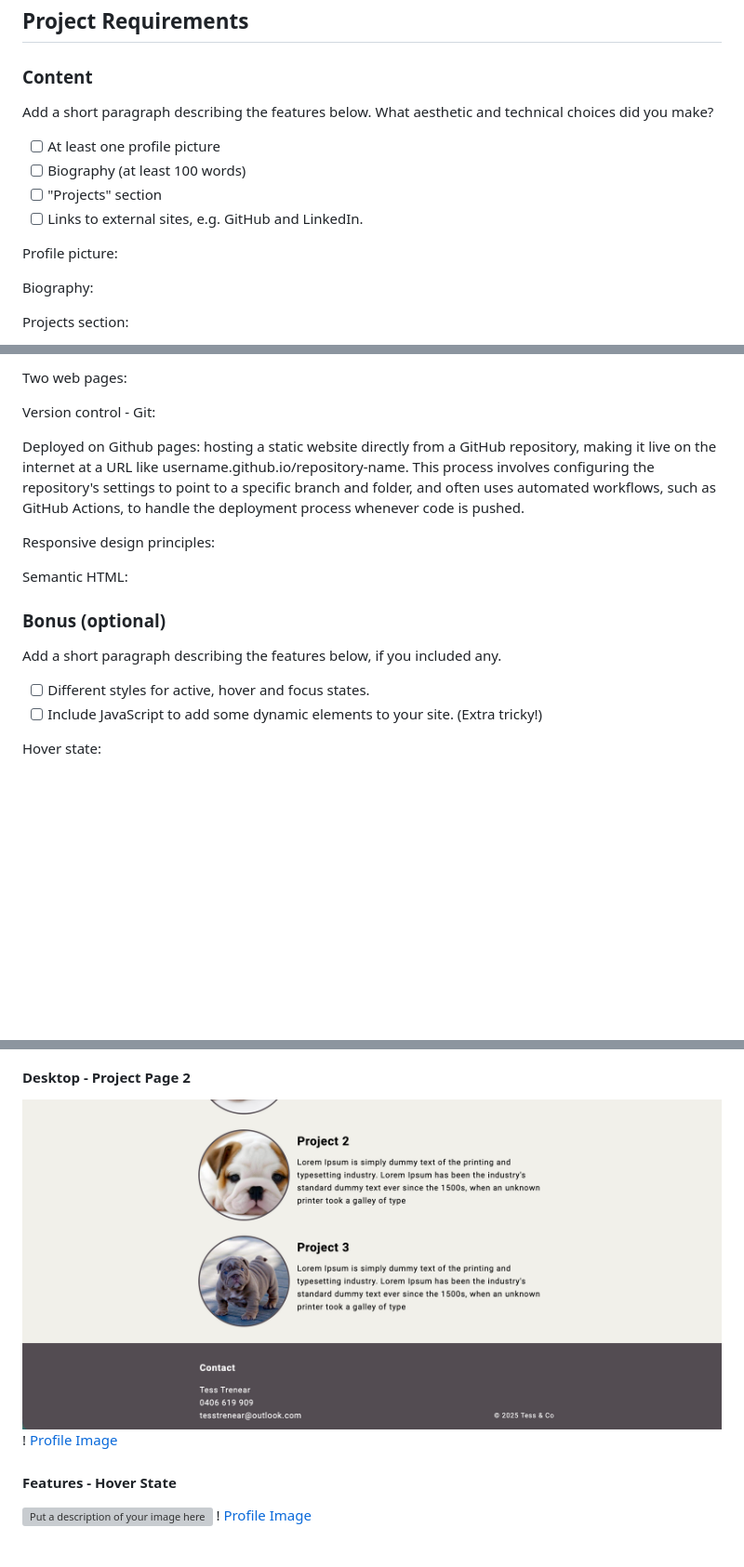
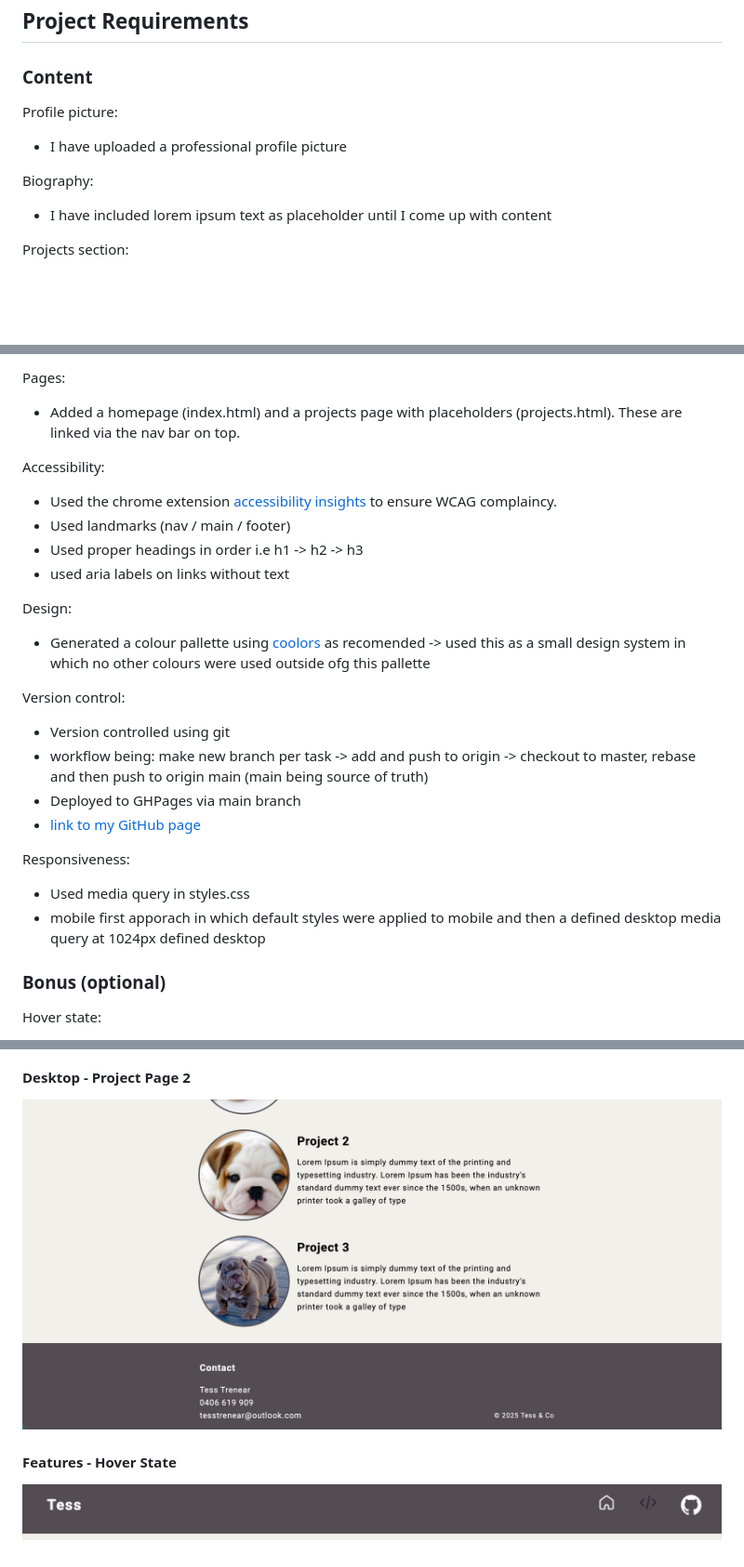
Before and after one commit to TessTrenear/TessTrenear.github.io, a Markdown page: README.md, 3 parts joined by grey strips. Shown: that part at 93% size. Rendered like a GitHub page; pictures changed too: images/features/hoverstateNavigation.png (added); blank space fills up the shorter version; grey boxes are pictures that could not be loaded.

Commit message:
Completed readme file

```diff
--- a/README.md
+++ b/README.md
@@ -5,14 +5,10 @@
 ## Project Requirements
 
 ### Content
- Add a short paragraph describing the features below. What aesthetic and technical choices did you make?
-- [ ] At least one profile picture
-- [ ] Biography (at least 100 words)
-- [ ] "Projects" section
-- [ ] Links to external sites, e.g. GitHub and LinkedIn.
-
 Profile picture:
+- I have uploaded a professional profile picture
 
 Biography:
+- I have included lorem ipsum text as placeholder until I come up with content
 
 Projects section:
@@ -27,17 +23,26 @@ Projects section:
 
-Two web pages:
+Pages:
+- Added a homepage (index.html) and a projects page with placeholders (projects.html). These are linked via the nav bar on top.
 
-Version control - Git:
+Accessibility:
+- Used the chrome extension [accessibility insights](https://accessibilityinsights.io/docs/web/overview/) to ensure WCAG complaincy.
+- Used landmarks (nav / main / footer)
+- Used proper headings in order i.e h1 -> h2 -> h3
+- used aria labels on links without text
 
-Deployed on Github pages: hosting a static website directly from a GitHub repository, making it live on the internet at a URL like username.github.io/repository-name. This process involves configuring the repository's settings to point to a specific branch and folder, and often uses automated workflows, such as GitHub Actions, to handle the deployment process whenever code is pushed.
+Design:
+- Generated a colour pallette using [coolors](https://coolors.co/474448-2d232e-e0ddcf-534b52-f1f0ea) as recomended -> used this as a small design system in which no other colours were used outside ofg this pallette
 
-Responsive design principles:
+Version control:
+- Version controlled using git
+- workflow being: make new branch per task -> add and push to origin -> checkout to master, rebase and then push to origin main (main being source of truth)
+- Deployed to GHPages via main branch
+- [link to my GitHub page](https://github.com/TessTrenear/TessTrenear.github.io)
 
-Semantic HTML:
+Responsiveness:
+- Used media query in styles.css
+- mobile first apporach in which default styles were applied to mobile and then a defined desktop media query at 1024px defined desktop
 
 ### Bonus (optional)
- Add a short paragraph describing the features below, if you included any.
-- [ ] Different styles for active, hover and focus states.
-- [ ] Include JavaScript to add some dynamic elements to your site. (Extra tricky!)
 
 Hover state:
@@ -88,8 +83,6 @@ Active state:
 
 ####  Desktop - Project Page 2
-![Put a description of your image here](./images/screenshots/desktopProjectPage2.png)
-! [Profile Image](./img/profile.jpg)
+![This is a screenshot of projects page in desktop size](./images/screenshots/desktopProjectPage2.png)
 
 ####  Features - Hover State
-![Put a description of your image here](./relative_path_to_file)
-! [Profile Image](./img/profile.jpg)
+![This is a screenshot of the navigation in hover state for the projects page button](./images/features/hoverstateNavigation.png)
```
Also changed, not shown: other parts of README.md (+20 -30 lines).
